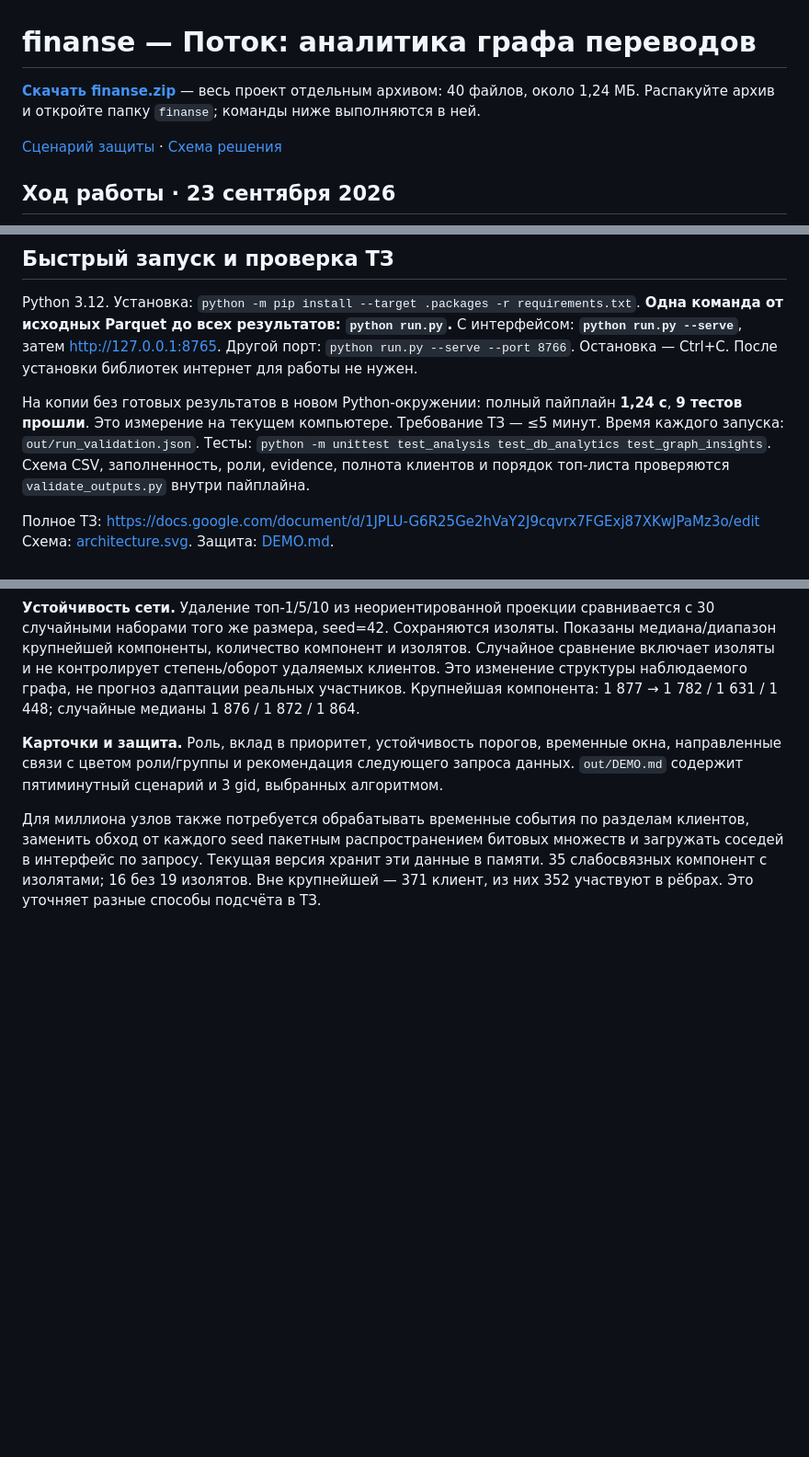
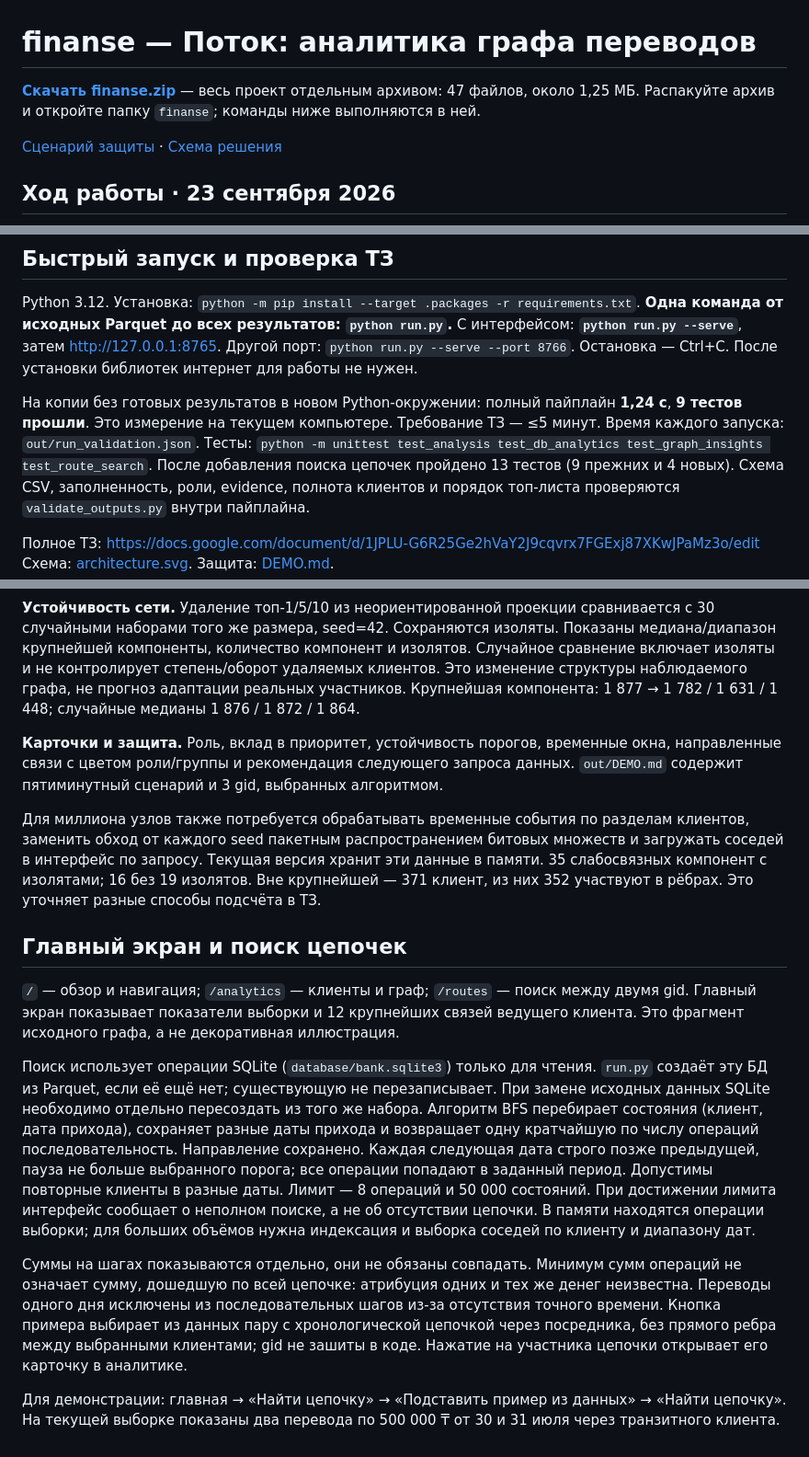
Before and after one commit to BAITC-Hacks/hack-f4c7cd15-q-gen, a Markdown page: README.md, 3 parts joined by grey strips. Shown at 92% size. GitHub-like rendering; blank space fills up the shorter version.

Commit message:
Document home screen and chain search; preserve team checkpoint

```diff
--- a/README.md
+++ b/README.md
@@ -1,6 +1,6 @@
 # finanse — Поток: аналитика графа переводов
 
-**[Скачать finanse.zip](./finanse.zip)** — весь проект отдельным архивом: 40 файлов, около 1,24 МБ. Распакуйте архив и откройте папку `finanse`; команды ниже выполняются в ней.
+**[Скачать finanse.zip](./finanse.zip)** — весь проект отдельным архивом: 47 файлов, около 1,25 МБ. Распакуйте архив и откройте папку `finanse`; команды ниже выполняются в ней.
 
 [Сценарий защиты](./DEMO.md) · [Схема решения](./architecture.svg)
 
@@ -40,7 +41,8 @@ Python 3.12. Установка: `python -m pip install --target .packages -r re
 На копии без готовых результатов в новом Python-окружении: полный пайплайн **1,24 с**,
 **9 тестов прошли**. Это измерение на текущем компьютере. Требование ТЗ — ≤5 минут.
 Время каждого запуска: `out/run_validation.json`.
-Тесты: `python -m unittest test_analysis test_db_analytics test_graph_insights`.
+Тесты: `python -m unittest test_analysis test_db_analytics test_graph_insights test_route_search`.
+После добавления поиска цепочек пройдено 13 тестов (9 прежних и 4 новых).
 Схема CSV, заполненность, роли, evidence, полнота клиентов и порядок топ-листа
 проверяются `validate_outputs.py` внутри пайплайна.
 
@@ -217,3 +219,30 @@ CSV лучше импортировать с типом gid «текст», чт
 соседей в интерфейс по запросу. Текущая версия хранит эти данные в памяти.
 35 слабосвязных компонент с изолятами; 16 без 19 изолятов. Вне крупнейшей — 371 клиент,
 из них 352 участвуют в рёбрах. Это уточняет разные способы подсчёта в ТЗ.
+
+## Главный экран и поиск цепочек
+
+`/` — обзор и навигация; `/analytics` — клиенты и граф; `/routes` — поиск между двумя gid.
+Главный экран показывает показатели выборки и 12 крупнейших связей ведущего клиента.
+Это фрагмент исходного графа, а не декоративная иллюстрация.
+
+Поиск использует операции SQLite (`database/bank.sqlite3`) только для чтения.
+`run.py` создаёт эту БД из Parquet, если её ещё нет; существующую не перезаписывает.
+При замене исходных данных SQLite необходимо отдельно пересоздать из того же набора.
+Алгоритм BFS перебирает состояния (клиент, дата прихода), сохраняет разные даты прихода
+и возвращает одну кратчайшую по числу операций последовательность. Направление сохранено.
+Каждая следующая дата строго позже предыдущей, пауза не больше выбранного порога;
+все операции попадают в заданный период. Допустимы повторные клиенты в разные даты.
+Лимит — 8 операций и 50 000 состояний. При достижении лимита интерфейс сообщает
+о неполном поиске, а не об отсутствии цепочки. В памяти находятся операции выборки;
+для больших объёмов нужна индексация и выборка соседей по клиенту и диапазону дат.
+
+Суммы на шагах показываются отдельно, они не обязаны совпадать. Минимум сумм операций
+не означает сумму, дошедшую по всей цепочке: атрибуция одних и тех же денег неизвестна.
+Переводы одного дня исключены из последовательных шагов из-за отсутствия точного времени.
+Кнопка примера выбирает из данных пару с хронологической цепочкой через посредника,
+без прямого ребра между выбранными клиентами; gid не зашиты в коде.
+Нажатие на участника цепочки открывает его карточку в аналитике.
+
+Для демонстрации: главная → «Найти цепочку» → «Подставить пример из данных» → «Найти цепочку».
+На текущей выборке показаны два перевода по 500 000 ₸ от 30 и 31 июля через транзитного клиента.
```
Also changed, not shown: other parts of README.md (+1 -0 lines).
